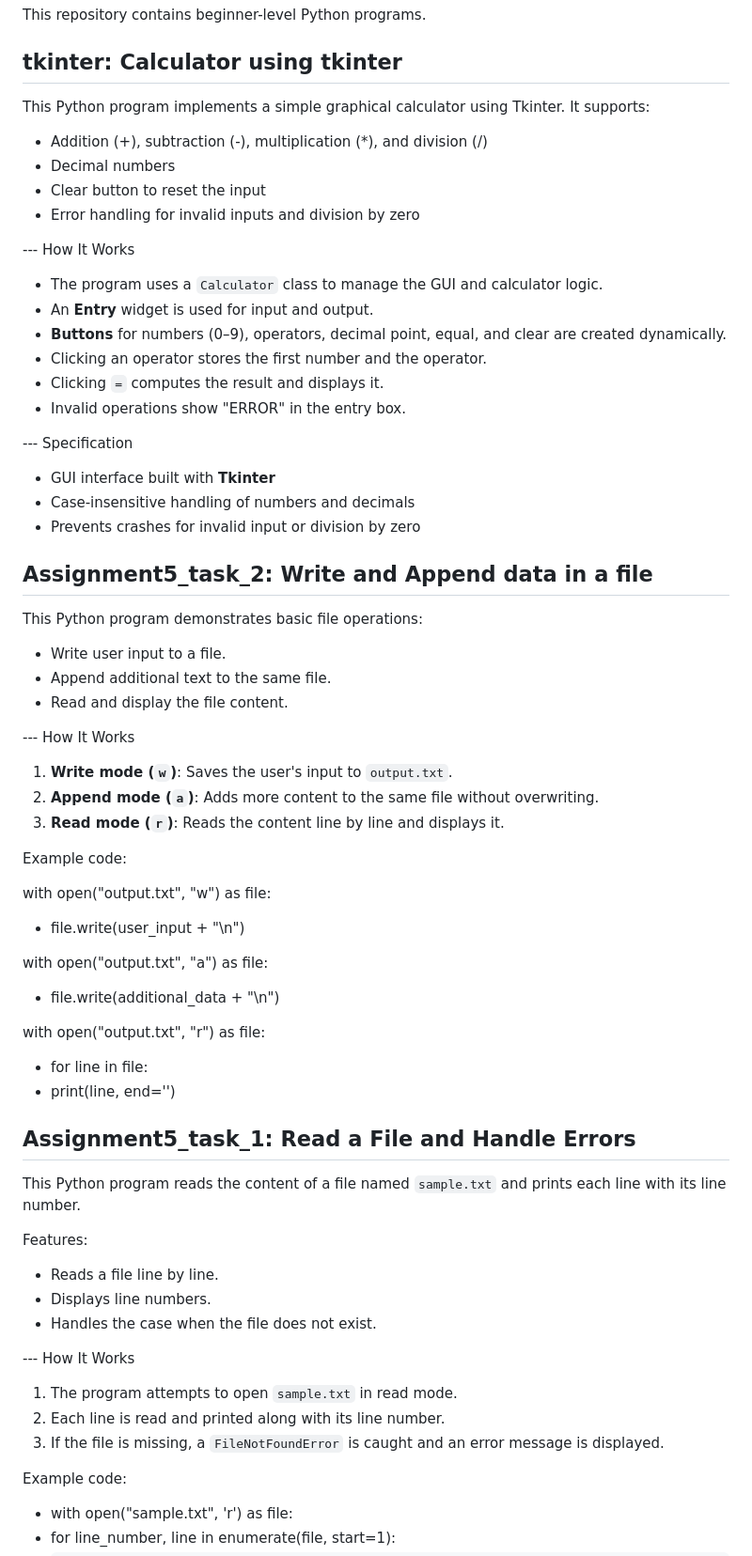
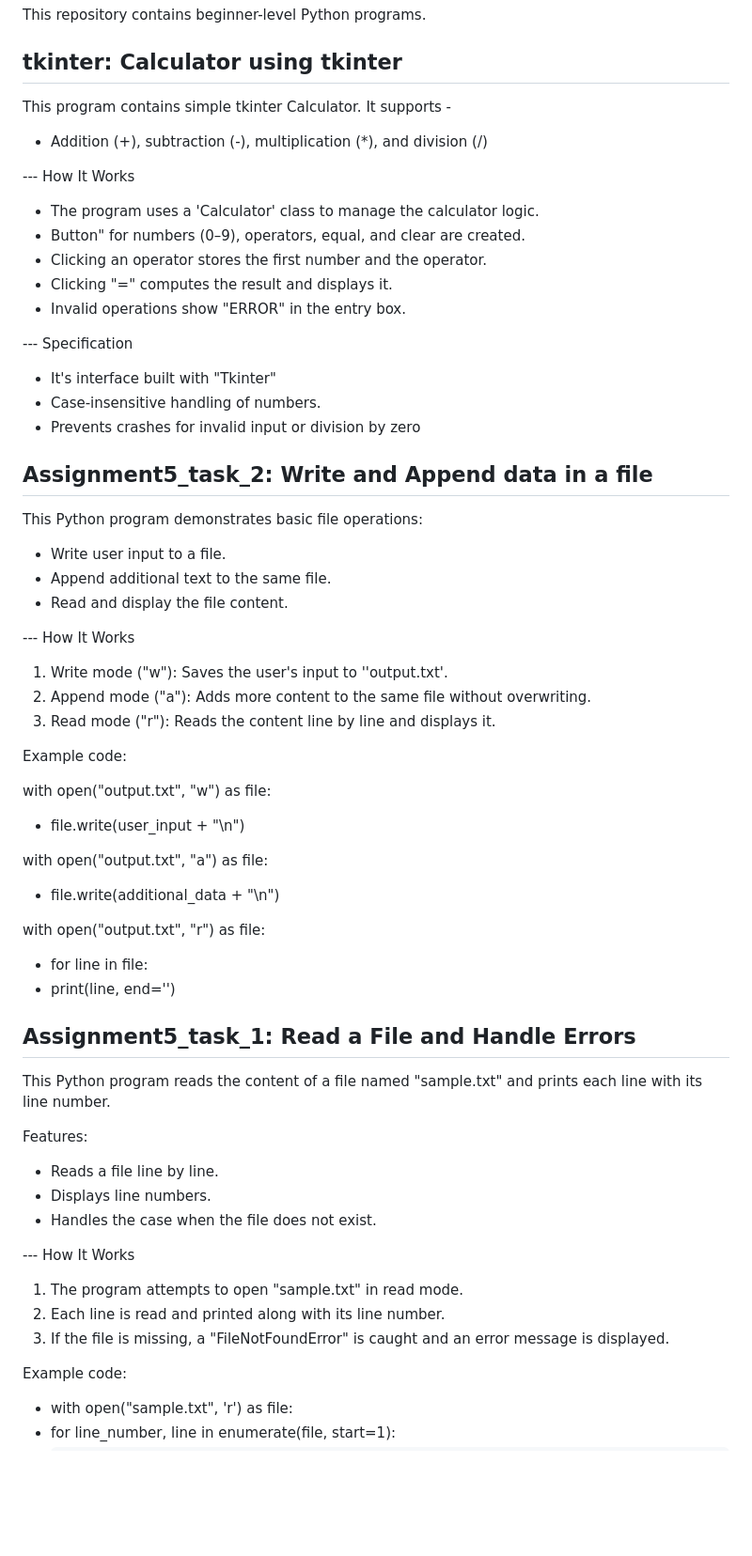
Before and after one commit to Shivaay-gh/python-basic-task, a Markdown page: README.md, the part around the change. Shown at 94% size. GitHub-like rendering; blank space fills up the shorter version.

```diff
--- a/README.md
+++ b/README.md
@@ -3,26 +3,21 @@
 This repository contains beginner-level Python programs.
 
 ## tkinter: Calculator using tkinter
-This Python program implements a simple graphical calculator using Tkinter. It supports:
-
+This program contains simple tkinter Calculator. It supports -
 - Addition (+), subtraction (-), multiplication (*), and division (/)
-- Decimal numbers
-- Clear button to reset the input
-- Error handling for invalid inputs and division by zero
 
 ---  How It Works
 
-- The program uses a `Calculator` class to manage the GUI and calculator logic.
-- An **Entry** widget is used for input and output.
-- **Buttons** for numbers (0–9), operators, decimal point, equal, and clear are created dynamically.
+- The program uses a 'Calculator' class to manage the calculator logic.
+- Button" for numbers (0–9), operators, equal, and clear are created.
 - Clicking an operator stores the first number and the operator.
-- Clicking `=` computes the result and displays it.
+- Clicking "=" computes the result and displays it.
 - Invalid operations show "ERROR" in the entry box.
 
 ---  Specification
 
-- GUI interface built with **Tkinter**
-- Case-insensitive handling of numbers and decimals
+- It's interface built with "Tkinter"
+- Case-insensitive handling of numbers.
 - Prevents crashes for invalid input or division by zero
 
 
@@ -34,12 +29,11 @@ This Python program demonstrates basic file operations:
 
 --- How It Works
 
-1. **Write mode (`w`)**: Saves the user's input to `output.txt`.
-2. **Append mode (`a`)**: Adds more content to the same file without overwriting.
-3. **Read mode (`r`)**: Reads the content line by line and displays it.
+1. Write mode ("w"): Saves the user's input to ''output.txt'.
+2. Append mode ("a"): Adds more content to the same file without overwriting.
+3. Read mode ("r"): Reads the content line by line and displays it.
 
 Example code:
-
 
 with open("output.txt", "w") as file:
 -    file.write(user_input + "\n")
@@ -54,7 +48,7 @@ with open("output.txt", "r") as file:
 
 
 ## Assignment5_task_1: Read a File and Handle Errors
-This Python program reads the content of a file named `sample.txt` and prints each line with its line number.
+This Python program reads the content of a file named "sample.txt" and prints each line with its line number.
 
 Features:
 - Reads a file line by line.
@@ -63,9 +57,9 @@ Features:
 
 --- How It Works
 
-1. The program attempts to open `sample.txt` in read mode.
+1. The program attempts to open "sample.txt" in read mode.
 2. Each line is read and printed along with its line number.
-3. If the file is missing, a `FileNotFoundError` is caught and an error message is displayed.
+3. If the file is missing, a "FileNotFoundError" is caught and an error message is displayed.
 
 Example code:
 
```
